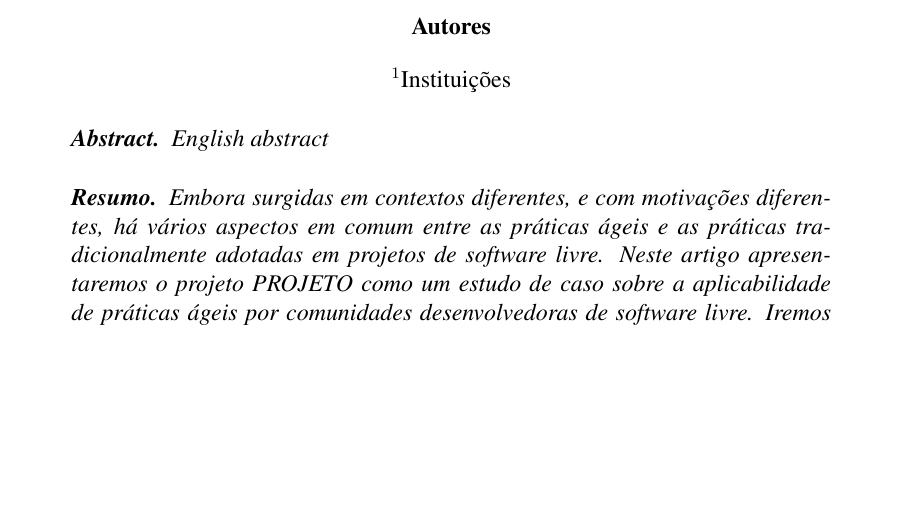
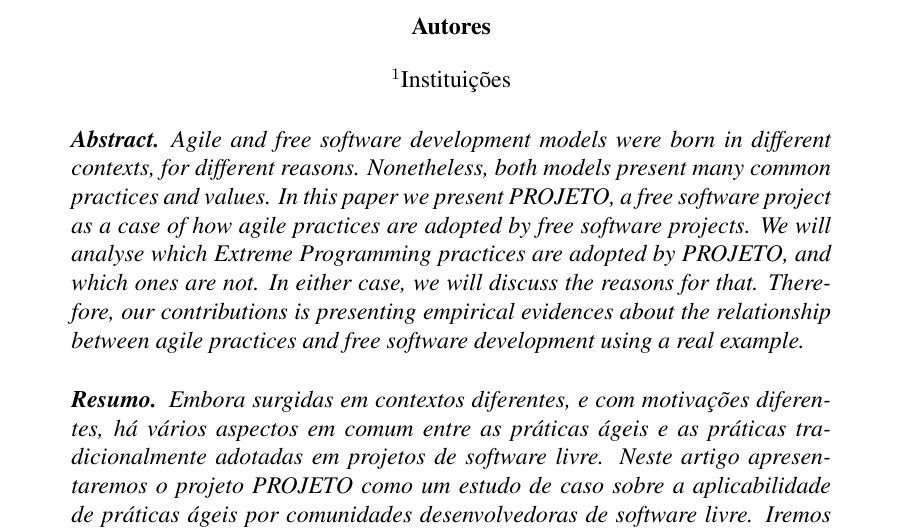
Before and after one commit to radar-parlamentar/pesquisa, a LaTeX paper (wsl-2015/praticas-ageis.tex): part of page 1 of 14, cut so that both start at the same text, the shorter picture padded with empty space. Compiled offline with pdfLaTeX; the source files are stored in an older character set and shown here as Unicode.

Commit message:
english abstract

```diff
--- a/wsl-2015/praticas-ageis.tex
+++ b/wsl-2015/praticas-ageis.tex
@@ -33,7 +33,7 @@
 \maketitle
 
 \begin{abstract}
-  English abstract
+Agile and free software development models were born in different contexts, for different reasons. Nonetheless, both models present many common practices and values. In this paper we present \radarp, a free software project as a case of how agile practices are adopted by free software projects. We will analyse which Extreme Programming practices are adopted by \radar, and which ones are not. In either case, we will discuss the reasons for that. Therefore, our contributions is presenting empirical evidences about the relationship between agile practices and free software development using a real example.
 \end{abstract}
 
 \begin{resumo}
```
Also changed, not shown: wsl-2015/praticas-ageis.pdf.
